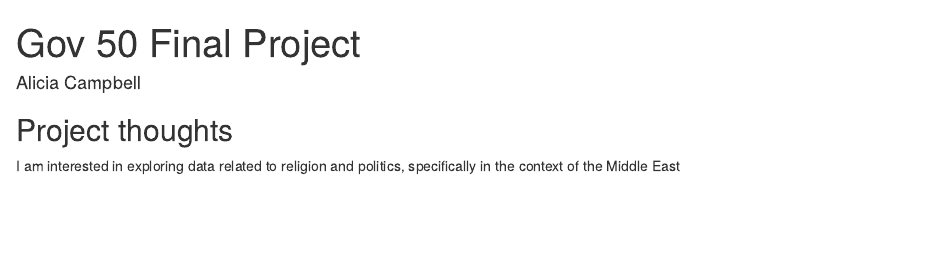
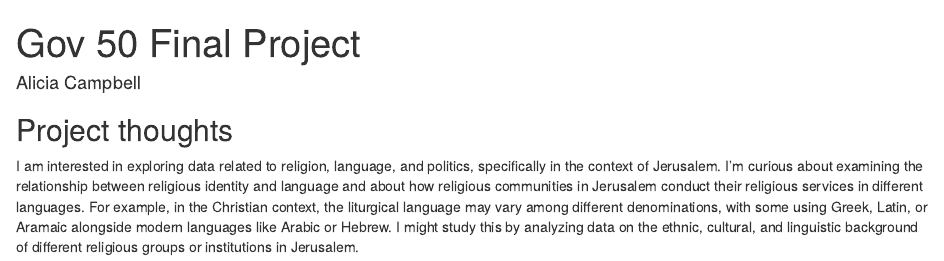
Before and after one commit to aliciakcampbell/gov50-final-project, an R Markdown document (index.Rmd): the page in a window 1100 px wide, from its top. Rendered offline with R 4.5, knitr and Pandoc, with nearby package versions; drawn as R Markdown's standard HTML page in place of the format the file asks for.

Commit message:
milestone 1 commit

```diff
--- a/index.Rmd
+++ b/index.Rmd
@@ -11,4 +11,4 @@ output:
 
 ## Project thoughts
 
-I am interested in exploring data related to religion and politics, specifically in the context of the Middle East
+I am interested in exploring data related to religion, language, and politics, specifically in the context of Jerusalem. I'm curious about examining the relationship between religious identity and language and about how religious communities in Jerusalem conduct their religious services in different languages. For example, in the Christian context, the liturgical language may vary among different denominations, with some using Greek, Latin, or Aramaic alongside modern languages like Arabic or Hebrew. I might study this by analyzing data on the ethnic, cultural, and linguistic background of different religious groups or institutions in Jerusalem.
```
Also changed, not shown: index.html.
